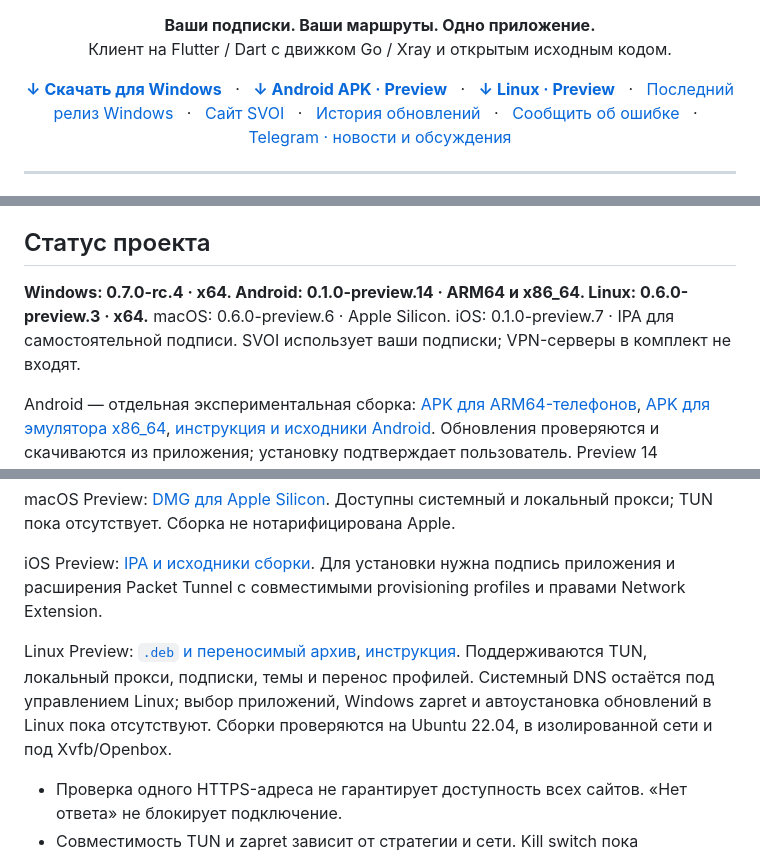
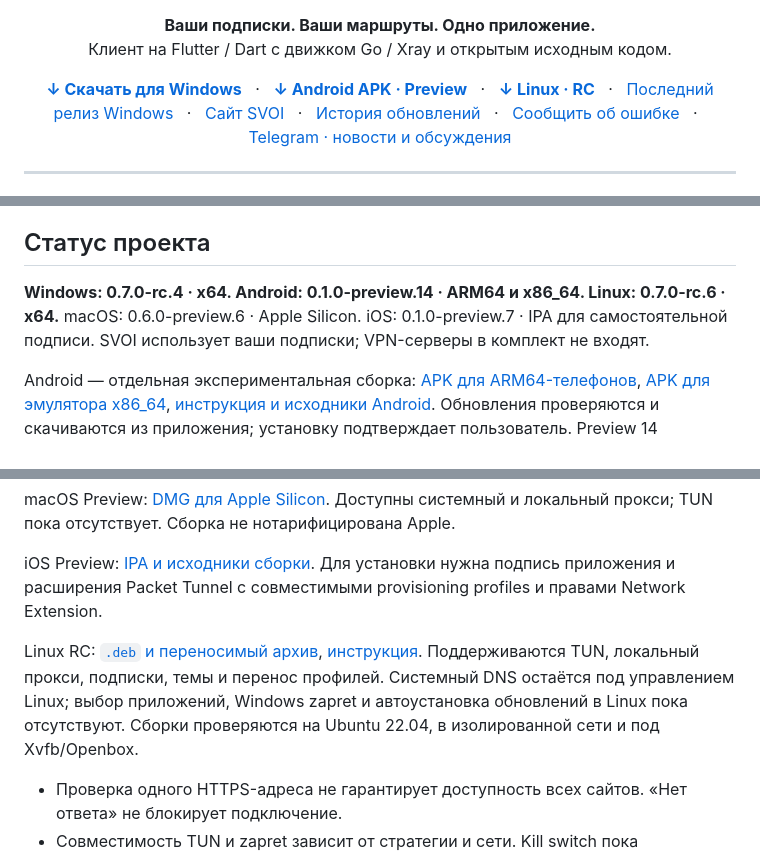
Before and after one commit to 1atex/svoi, a Markdown page: README.md, 3 parts joined by grey strips. Rendered like a GitHub page.

Commit message:
Link the validated Linux RC6 release

```diff
--- a/README.md
+++ b/README.md
@@ -20,7 +20,7 @@
   &nbsp; · &nbsp;
   <a href="https://github.com/1atex/svoi/releases/download/android-v0.1.0-preview.14/SVOI-Android-0.1.0-preview.14-arm64.apk"><b>↓ Android APK · Preview</b></a>
   &nbsp; · &nbsp;
-  <a href="https://github.com/1atex/svoi/releases/tag/linux-v0.6.0-preview.3"><b>↓ Linux · Preview</b></a>
+  <a href="https://github.com/1atex/svoi/releases/tag/linux-v0.7.0-rc.6"><b>↓ Linux · RC</b></a>
   &nbsp; · &nbsp;
   <a href="https://github.com/1atex/svoi/releases/tag/v0.7.0-rc.4">Последний релиз Windows</a>
   &nbsp; · &nbsp;
@@ -118,7 +118,7 @@ Hysteria2: ссылки `hy2://` и `hysteria2://`, TLS, Salamander и пере
 
 ## Статус проекта
 
-**Windows: 0.7.0-rc.4 · x64. Android: 0.1.0-preview.14 · ARM64 и x86_64. Linux: 0.6.0-preview.3 · x64.** macOS: 0.6.0-preview.6 · Apple Silicon. iOS: 0.1.0-preview.7 · IPA для самостоятельной подписи. SVOI использует ваши подписки; VPN-серверы в комплект не входят.
+**Windows: 0.7.0-rc.4 · x64. Android: 0.1.0-preview.14 · ARM64 и x86_64. Linux: 0.7.0-rc.6 · x64.** macOS: 0.6.0-preview.6 · Apple Silicon. iOS: 0.1.0-preview.7 · IPA для самостоятельной подписи. SVOI использует ваши подписки; VPN-серверы в комплект не входят.
 
 Android — отдельная экспериментальная сборка: [APK для ARM64-телефонов](https://github.com/1atex/svoi/releases/download/android-v0.1.0-preview.14/SVOI-Android-0.1.0-preview.14-arm64.apk), [APK для эмулятора x86_64](https://github.com/1atex/svoi/releases/download/android-v0.1.0-preview.14/SVOI-Android-0.1.0-preview.14-x64.apk), [инструкция и исходники Android](https://github.com/1atex/svoi/blob/android-preview/docs/ANDROID.md). Обновления проверяются и скачиваются из приложения; установку подтверждает пользователь. Preview 14 добавляет секционные настройки, порядок подписок и проверку задержки отдельной подписки. Экран подключения стал проще; тип протокола виден рядом с сервером. Общий профиль находится в настройках. Постоянная подпись сохранена; версия устанавливается поверх Preview 13 с сохранением данных. При переходе с Preview 5 сохраните коды профилей и переустановите приложение: начиная с Preview 6 используется постоянная подпись.
 
@@ -126,7 +126,7 @@ macOS Preview: [DMG для Apple Silicon](https://github.com/1atex/svoi/releases
 
 iOS Preview: [IPA и исходники сборки](https://github.com/1atex/svoi/releases/tag/ios-v0.1.0-preview.7). Для установки нужна подпись приложения и расширения Packet Tunnel с совместимыми provisioning profiles и правами Network Extension.
 
-Linux Preview: [`.deb` и переносимый архив](https://github.com/1atex/svoi/releases/tag/linux-v0.6.0-preview.3), [инструкция](docs/LINUX.md). Поддерживаются TUN, локальный прокси, подписки, темы и перенос профилей. Системный DNS остаётся под управлением Linux; выбор приложений, Windows zapret и автоустановка обновлений в Linux пока отсутствуют. Сборки проверяются на Ubuntu 22.04, в изолированной сети и под Xvfb/Openbox.
+Linux RC: [`.deb` и переносимый архив](https://github.com/1atex/svoi/releases/tag/linux-v0.7.0-rc.6), [инструкция](docs/LINUX.md). Поддерживаются TUN, локальный прокси, подписки, темы и перенос профилей. Системный DNS остаётся под управлением Linux; выбор приложений, Windows zapret и автоустановка обновлений в Linux пока отсутствуют. Сборки проверяются на Ubuntu 22.04, в изолированной сети и под Xvfb/Openbox.
 
 - Проверка одного HTTPS-адреса не гарантирует доступность всех сайтов. «Нет ответа» не блокирует подключение.
 - Совместимость TUN и zapret зависит от стратегии и сети. Kill switch пока отсутствует.
```
